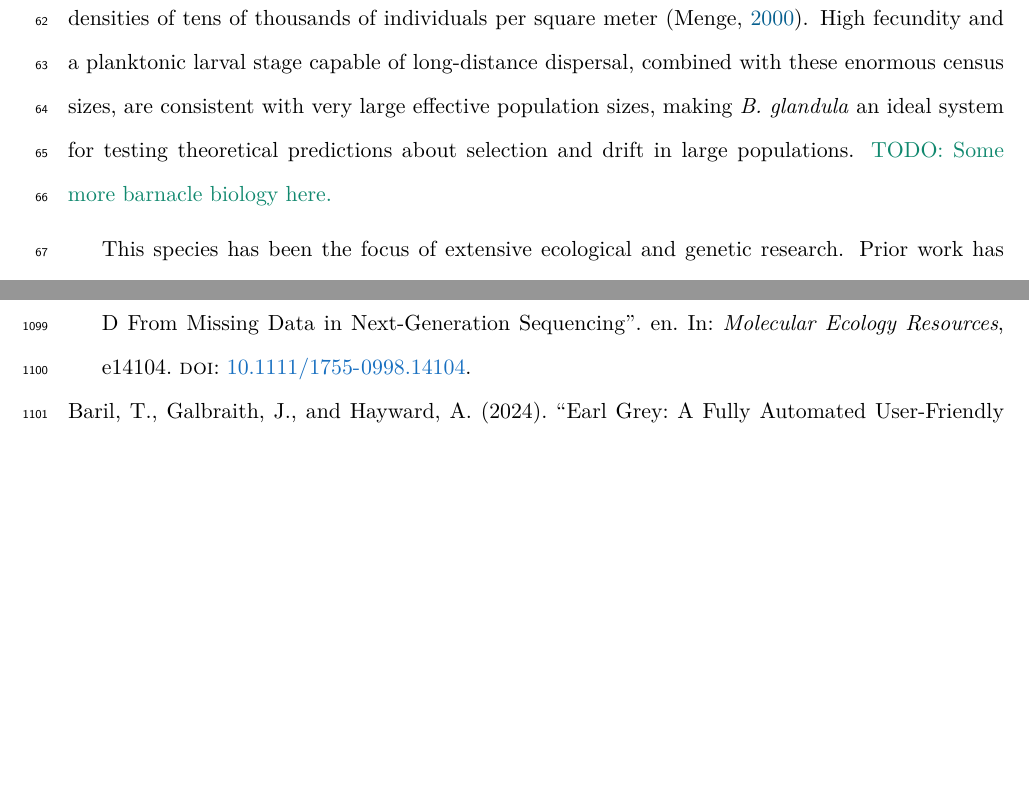
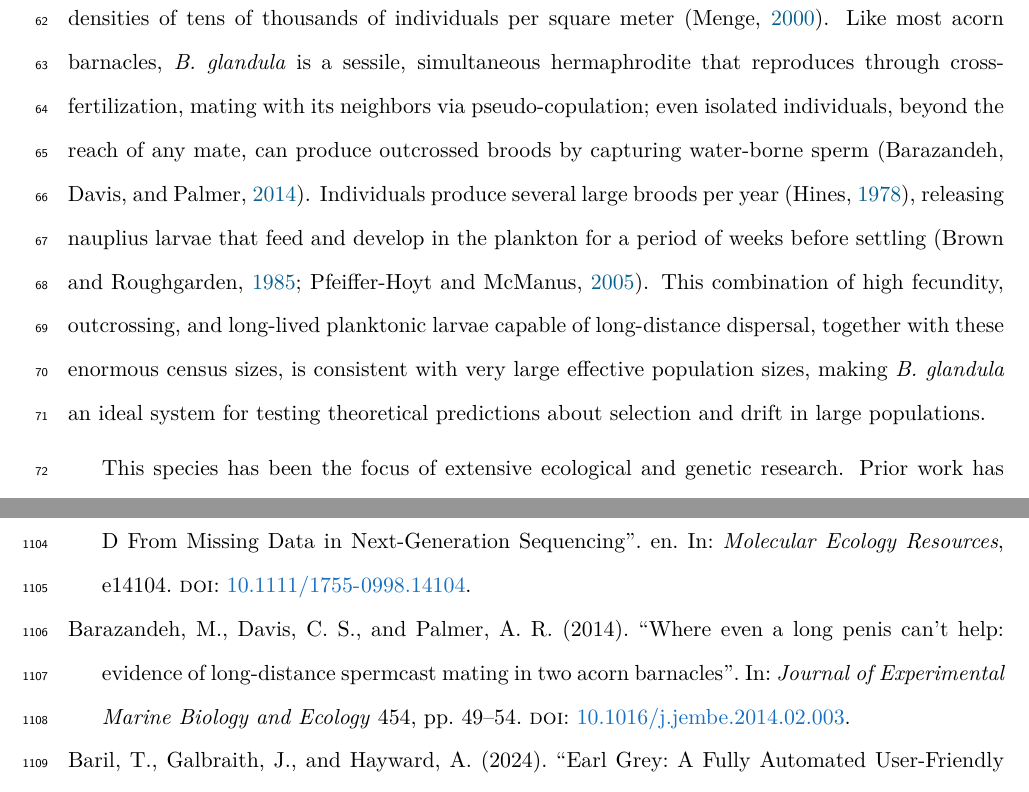
Before and after one commit to kr-colab/balanus_genome_ms, a LaTeX paper (docs/submission_main.tex, which reads docs/references/references.bib, docs/sections/introduction.tex): two parts of pages 3 and 46 of 61 before the commit and two parts of pages 3 and 47 of 62 after it, joined at a grey line, cut so that both start at the same text, the shorter picture padded with empty space. Compiled offline with pdfLaTeX.

Commit message:
Add barnacle life history to the introduction
Expand the introduction with the reproductive biology relevant to large
population sizes: simultaneous hermaphroditism with cross-fertilization
by pseudo-copulation and spermcast mating, several broods per year, and
planktonic naupliar development over a period of weeks. Add supporting
references (Hines 1978; Brown and Roughgarden 1985; Barazandeh et al.
2014) to the bibliography and resolve the open draft comment.

```diff
--- a/docs/references/references.bib
+++ b/docs/references/references.bib
@@ -2594,0 +2620,8 @@
+	title = {Where even a long penis can't help: evidence of long-distance spermcast mating in two acorn barnacles},
+	volume = {454},
+	doi = {10.1016/j.jembe.2014.02.003},
+	journal = {Journal of Experimental Marine Biology and Ecology},
+	author = {Barazandeh, Marjan and Davis, Corey S. and Palmer, A. Richard},
+	year = {2014},
+	pages = {49--54},
+}
--- a/docs/sections/introduction.tex
+++ b/docs/sections/introduction.tex
@@ -40,11 +40,17 @@ The Pacific acorn barnacle (\balgla{}; Balanidae) presents an exceptional model
 dynamics and mechanisms of evolution in large populations. This species is widespread
 across the Pacific intertidal of North America, from Baja California to Alaska,
 where it can reach densities of tens of thousands of individuals per square meter
-\citep{menge_recruitment_2000}. High fecundity and a planktonic larval stage capable
-of long-distance dispersal, combined with these enormous census sizes, are consistent
-with very large effective population sizes, making \bgla{} an ideal system for
-testing theoretical predictions about selection and drift in large populations.
-\comment{TODO: Some more barnacle biology here.}
+\citep{menge_recruitment_2000}. Like most acorn barnacles, \bgla{} is a sessile, simultaneous hermaphrodite that
+reproduces through cross-fertilization, mating with its neighbors via pseudo-copulation;
+even isolated individuals, beyond the reach of any mate, can produce outcrossed broods
+by capturing water-borne sperm \citep{barazandeh_spermcast_2014}.
+Individuals produce several large broods per year \citep{hines_reproduction_1978},
+releasing nauplius larvae that feed and develop in the plankton for a period of weeks
+before settling \citep{brown_larvae_1985,pfeiffer-hoyt_modeling_2005}.
+This combination of high fecundity, outcrossing, and long-lived planktonic larvae
+capable of long-distance dispersal, together with these enormous census sizes, is
+consistent with very large effective population sizes, making \bgla{} an ideal system
+for testing theoretical predictions about selection and drift in large populations.
 \vspace{0.2cm}
 
 This species has been the focus of extensive ecological and genetic research. Prior work
```
Also changed, not shown: docs/references/references.bib (25 more changed lines).
